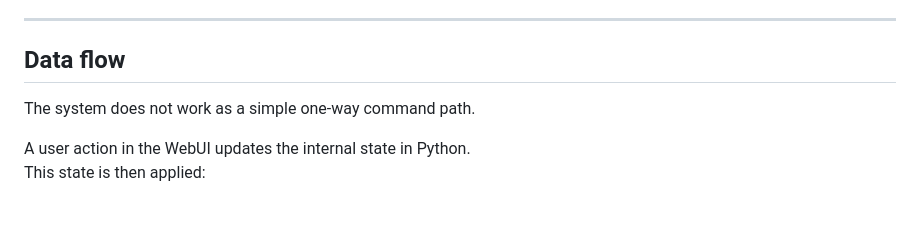
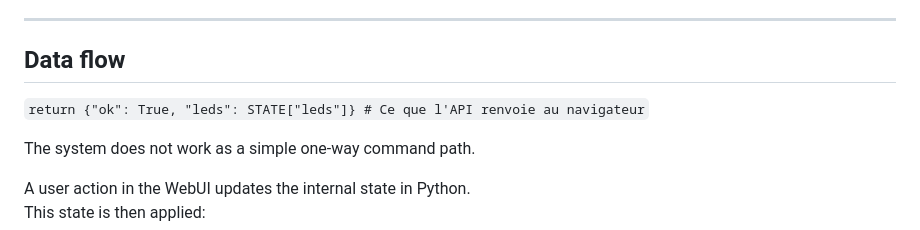
Before and after one commit to philippe86220/UNO-Q-RGB-LEDs-MPU-MCU, a Markdown page: README.md, the part around the change. GitHub-like rendering; blank space fills up the shorter version.

Commit message:
Update README with API response example
Add example return statement for API response in README.

```diff
--- a/README.md
+++ b/README.md
@@ -161,6 +161,8 @@ color_output = on AND channel
 
 ## Data flow
 
+`return {"ok": True, "leds": STATE["leds"]} # Ce que l'API renvoie au navigateur`
+
 The system does not work as a simple one-way command path.
 
 A user action in the WebUI updates the internal state in Python.
```
